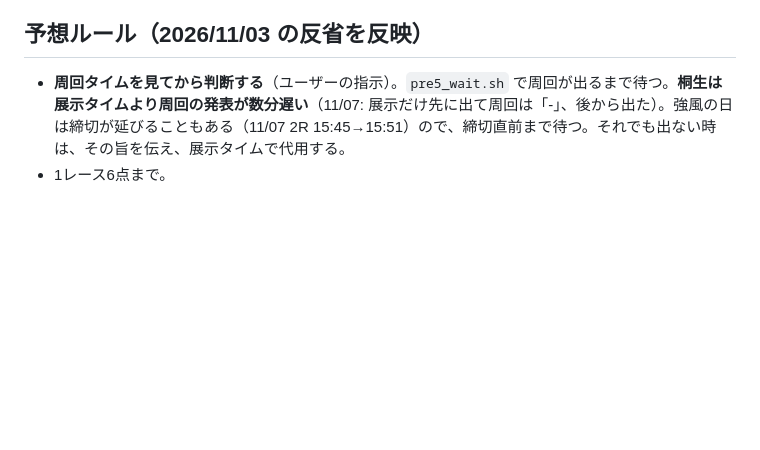
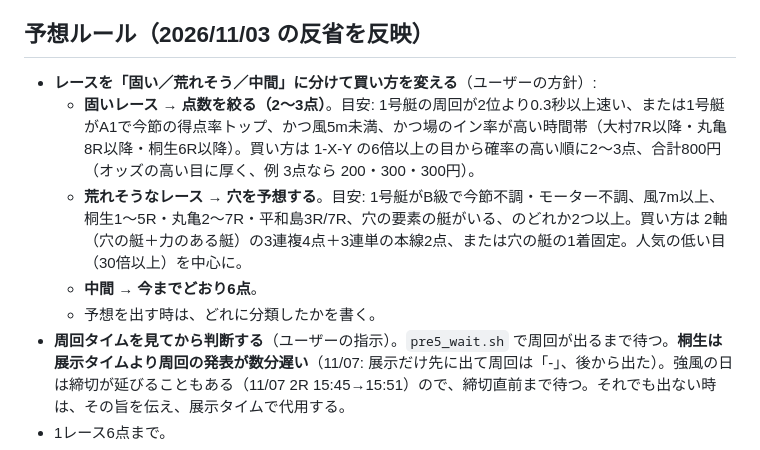
Before and after one commit to 777peipeipei-cmd/777reposi, a Markdown page: live/README.md, the part around the change. Rendered like a GitHub page; blank space fills up the shorter version.

Commit message:
固いレースは点数を絞り、荒れそうなレースは穴を狙う分類ルールを追加
Co-Authored-By: Claude Opus 5.5 <noreply@anthropic.com>
Claude-Session: https://claude.ai/code/session_01NUjArKZ5jK32mvjNW6VyF8

```diff
--- a/live/README.md
+++ b/live/README.md
@@ -16,6 +16,11 @@
 4. 最終レースの後、3場の結果一覧・収支・振り返りを `notes/<場>_YYYYMMDD_live_review.md` にまとめてコミット・push。
 
 ## 予想ルール（2026/11/03 の反省を反映）
+- **レースを「固い／荒れそう／中間」に分けて買い方を変える**（ユーザーの方針）:
+  - **固いレース → 点数を絞る（2〜3点）**。目安: 1号艇の周回が2位より0.3秒以上速い、または1号艇がA1で今節の得点率トップ、かつ風5m未満、かつ場のイン率が高い時間帯（大村7R以降・丸亀8R以降・桐生6R以降）。買い方は 1-X-Y の6倍以上の目から確率の高い順に2〜3点、合計800円（オッズの高い目に厚く、例 3点なら 200・300・300円）。
+  - **荒れそうなレース → 穴を予想する**。目安: 1号艇がB級で今節不調・モーター不調、風7m以上、桐生1〜5R・丸亀2〜7R・平和島3R/7R、穴の要素の艇がいる、のどれか2つ以上。買い方は 2軸（穴の艇＋力のある艇）の3連複4点＋3連単の本線2点、または穴の艇の1着固定。人気の低い目（30倍以上）を中心に。
+  - **中間 → 今までどおり6点**。
+  - 予想を出す時は、どれに分類したかを書く。
 - **周回タイムを見てから判断する**（ユーザーの指示）。`pre5_wait.sh` で周回が出るまで待つ。**桐生は展示タイムより周回の発表が数分遅い**（11/07: 展示だけ先に出て周回は「-」、後から出た）。強風の日は締切が延びることもある（11/07 2R 15:45→15:51）ので、締切直前まで待つ。それでも出ない時は、その旨を伝え、展示タイムで代用する。
 - 1レース6点まで。
 - **配当6倍未満の目は買わない**（当たっても損になる）。締切前の6〜7倍は最終で6倍を切ることがあるので避ける。
```
